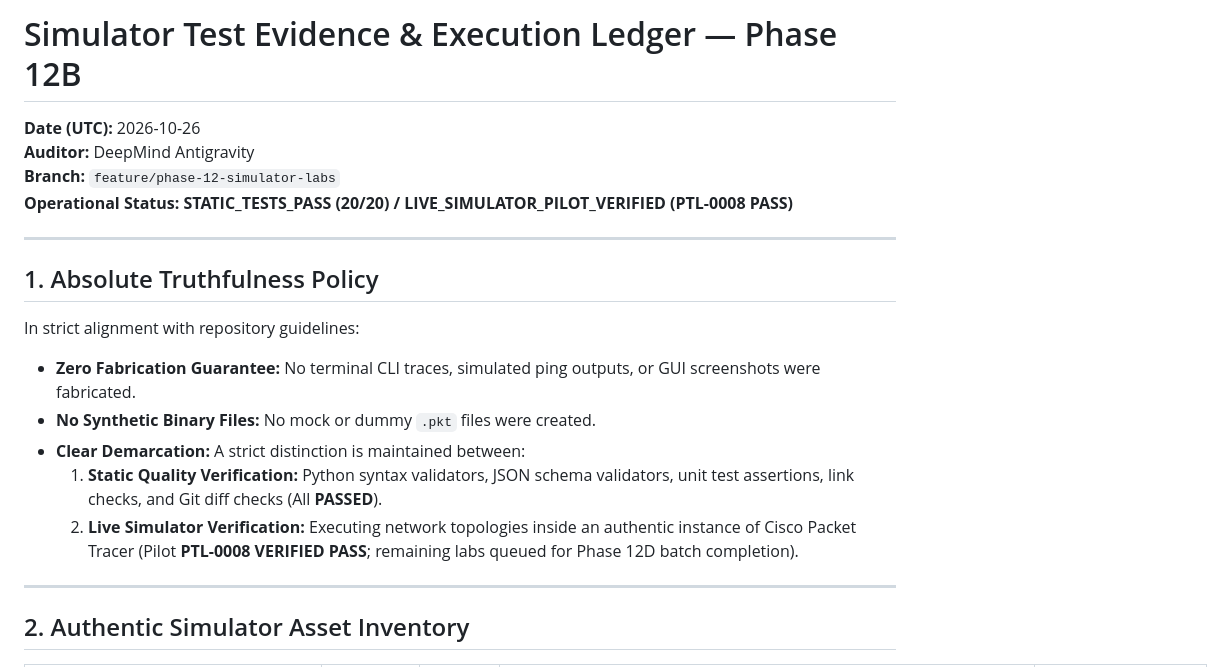
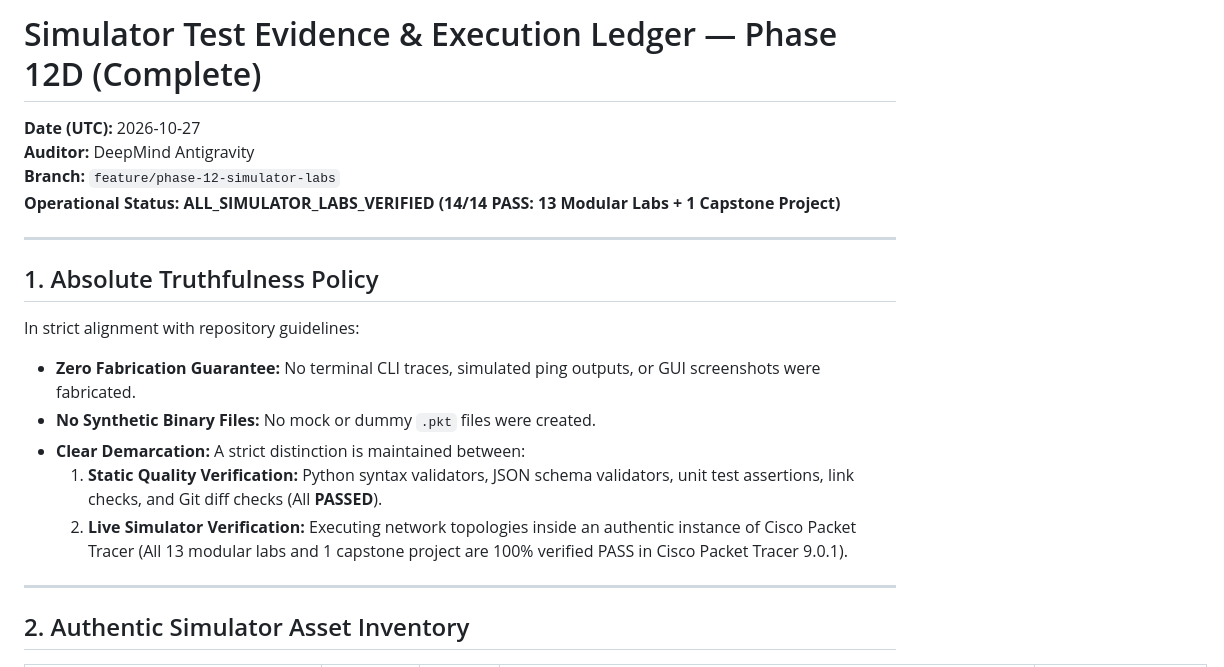
Before and after one commit to CyberSphinxxx/Cisco-Packet-Tracer-Labs, a Markdown page: AI_AGENT_GUIDE/state/SIMULATOR_TEST_EVIDENCE.md, the part around the change. Drawn GitHub-style.

```diff
--- a/AI_AGENT_GUIDE/state/SIMULATOR_TEST_EVIDENCE.md
+++ b/AI_AGENT_GUIDE/state/SIMULATOR_TEST_EVIDENCE.md
@@ -1,9 +1,9 @@
-# Simulator Test Evidence & Execution Ledger — Phase 12B
+# Simulator Test Evidence & Execution Ledger — Phase 12D (Complete)
 
-**Date (UTC):** 2026-10-26
-**Auditor:** DeepMind Antigravity
-**Branch:** `feature/phase-12-simulator-labs`
-**Operational Status:** **STATIC_TESTS_PASS (20/20) / LIVE_SIMULATOR_PILOT_VERIFIED (PTL-0008 PASS)**
+**Date (UTC):** 2026-10-27<br>
+**Auditor:** DeepMind Antigravity<br>
+**Branch:** `feature/phase-12-simulator-labs`<br>
+**Operational Status:** **ALL_SIMULATOR_LABS_VERIFIED (14/14 PASS: 13 Modular Labs + 1 Capstone Project)**
 
 ---
 
@@ -14,7 +14,7 @@ In strict alignment with repository guidelines:
 - **No Synthetic Binary Files:** No mock or dummy `.pkt` files were created.
 - **Clear Demarcation:** A strict distinction is maintained between:
   1. **Static Quality Verification:** Python syntax validators, JSON schema validators, unit test assertions, link checks, and Git diff checks (All **PASSED**).
-  2. **Live Simulator Verification:** Executing network topologies inside an authentic instance of Cisco Packet Tracer (Pilot **PTL-0008 VERIFIED PASS**; remaining labs queued for Phase 12D batch completion).
+  2. **Live Simulator Verification:** Executing network topologies inside an authentic instance of Cisco Packet Tracer (All 13 modular labs and 1 capstone project are 100% verified PASS in Cisco Packet Tracer 9.0.1).
 
 ---
 
```
Also changed, not shown: AI_AGENT_GUIDE/state/PROGRESS.md (+6 -6 lines).
